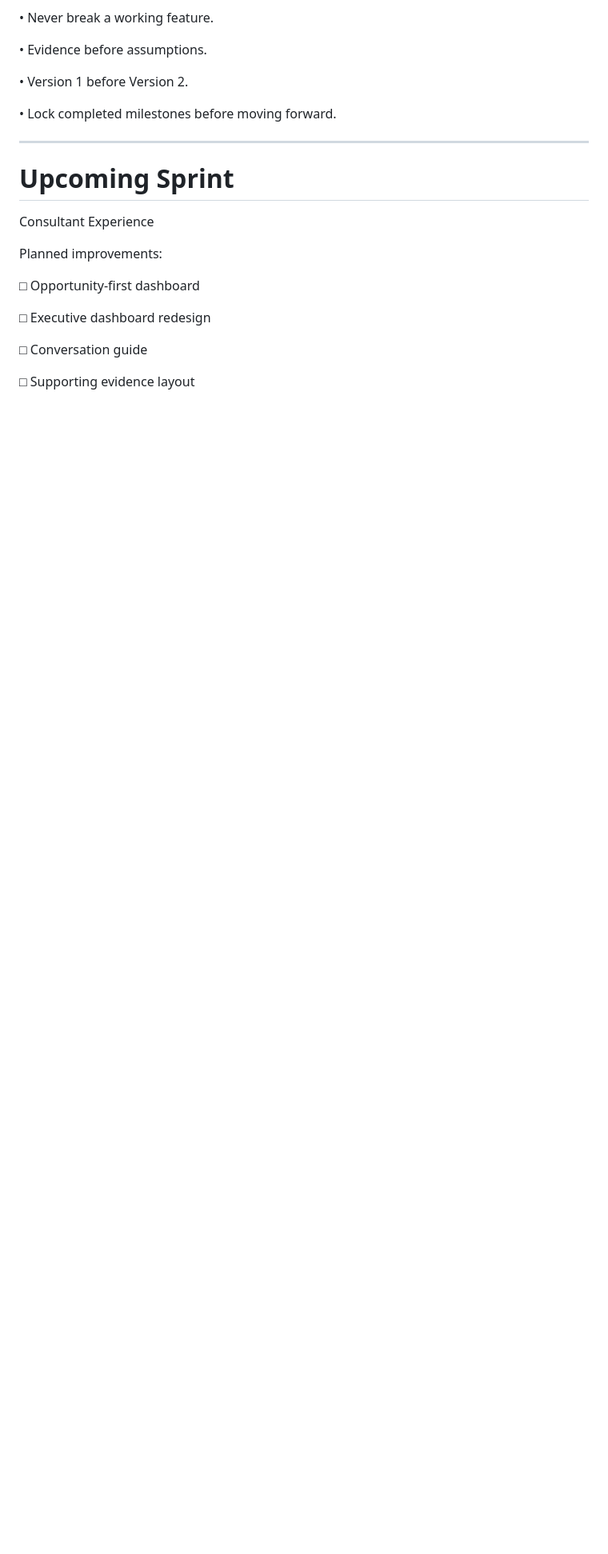
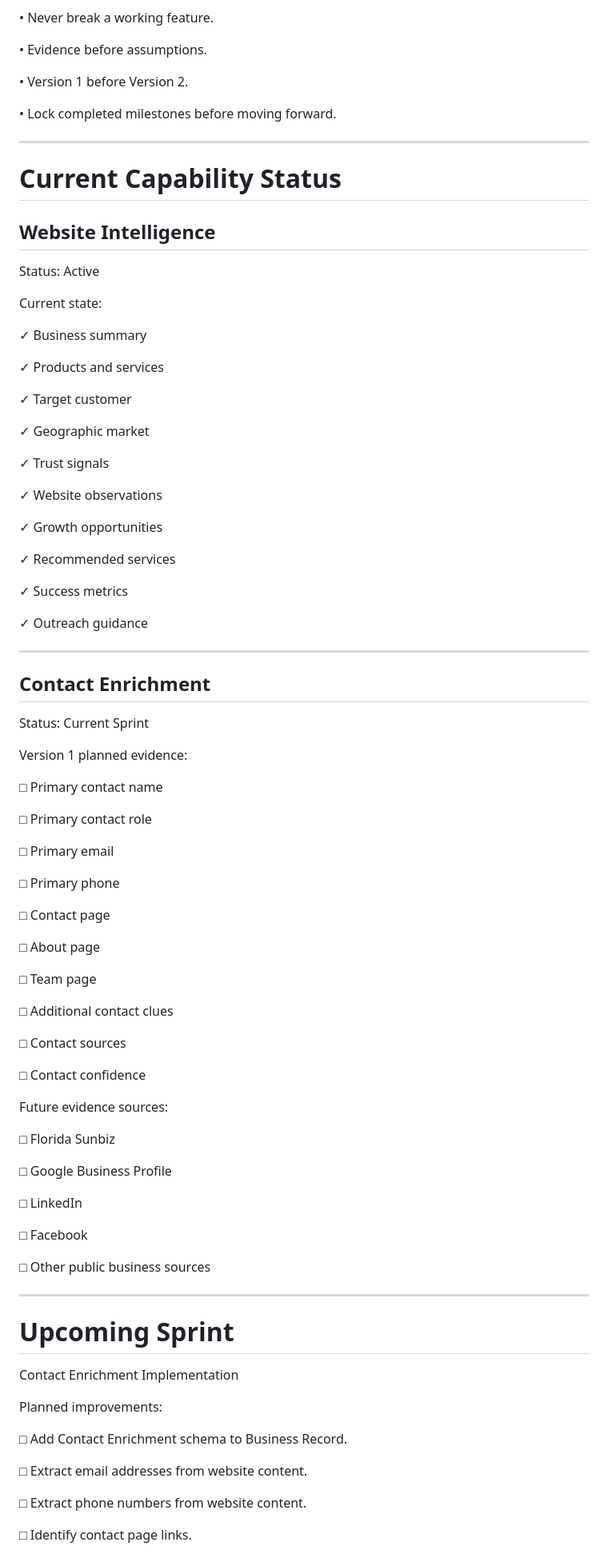
Before and after one commit to globalconceptsmediallc-oss/gcm-operating-system-app, a Markdown page: docs/PROJECT_STATUS.md, the part around one of its changes. Shown at 80% size. Drawn GitHub-style; blank space fills up the shorter version.

```diff
--- a/docs/PROJECT_STATUS.md
+++ b/docs/PROJECT_STATUS.md
@@ -222,17 +267,87 @@ The following decisions are considered locked unless intentionally revised.
 
 ---
 
+# Current Capability Status
+
+## Website Intelligence
+
+Status: Active
+
+Current state:
+
+✓ Business summary
+
+✓ Products and services
+
+✓ Target customer
+
+✓ Geographic market
+
+✓ Trust signals
+
+✓ Website observations
+
+✓ Growth opportunities
+
+✓ Recommended services
+
+✓ Success metrics
+
+✓ Outreach guidance
+
+---
+
+## Contact Enrichment
+
+Status: Current Sprint
+
+Version 1 planned evidence:
+
+□ Primary contact name
+
+□ Primary contact role
+
+□ Primary email
+
+□ Primary phone
+
+□ Contact page
+
+□ About page
+
+□ Team page
+
+□ Additional contact clues
+
+□ Contact sources
+
+□ Contact confidence
+
+Future evidence sources:
+
+□ Florida Sunbiz
+
+□ Google Business Profile
+
+□ LinkedIn
+
+□ Facebook
+
+□ Other public business sources
+
+---
+
 # Upcoming Sprint
 
-Consultant Experience
+Contact Enrichment Implementation
 
 Planned improvements:
 
-□ Opportunity-first dashboard
+□ Add Contact Enrichment schema to Business Record.
 
-□ Executive dashboard redesign
+□ Extract email addresses from website content.
 
-□ Conversation guide
+□ Extract phone numbers from website content.
 
-□ Supporting evidence layout
+□ Identify contact page links.
 
```
Also changed, not shown: other parts of docs/PROJECT_STATUS.md (+123 -28 lines).
